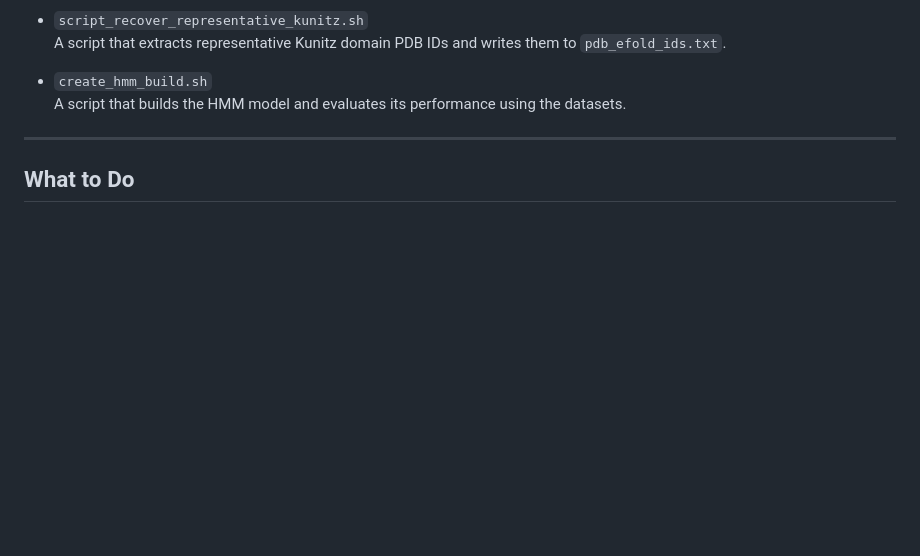
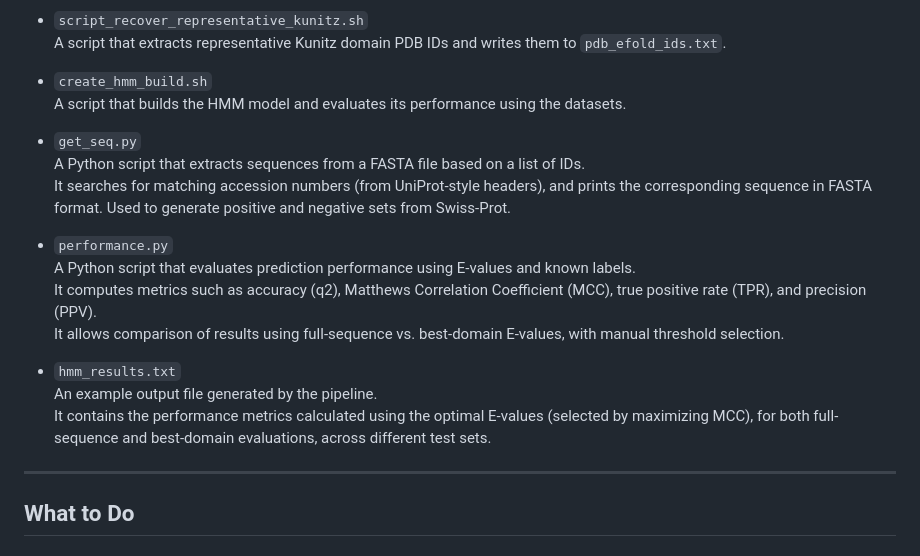
Before and after one commit to Markus2409/MSc_Bioinformatics_HMM_KunitzDomain, a Markdown page: README.md, the part around the change. Drawn GitHub-style; blank space fills up the shorter version.

Commit message:
added description of get_seq.py, performance.py and hmm_results.txt

```diff
--- a/README.md
+++ b/README.md
@@ -55,6 +55,19 @@ This repository contains:
 
 - `create_hmm_build.sh`
   A script that builds the HMM model and evaluates its performance using the datasets.
+
+- `get_seq.py`
+  A Python script that extracts sequences from a FASTA file based on a list of IDs.
+  It searches for matching accession numbers (from UniProt-style headers), and prints the corresponding sequence in FASTA format. Used to generate positive and negative sets from Swiss-Prot.
+
+- `performance.py`
+  A Python script that evaluates prediction performance using E-values and known labels.
+  It computes metrics such as accuracy (q2), Matthews Correlation Coefficient (MCC), true positive rate (TPR), and precision (PPV).
+  It allows comparison of results using full-sequence vs. best-domain E-values, with manual threshold selection.
+
+- `hmm_results.txt`
+  An example output file generated by the pipeline.
+  It contains the performance metrics calculated using the optimal E-values (selected by maximizing MCC), for both full-sequence and best-domain evaluations, across different test sets.
 
 ---
 
```
